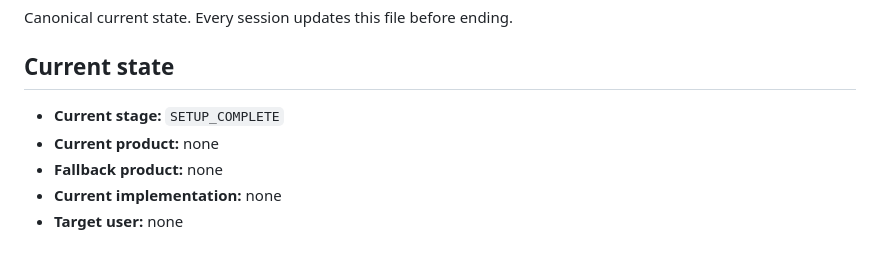
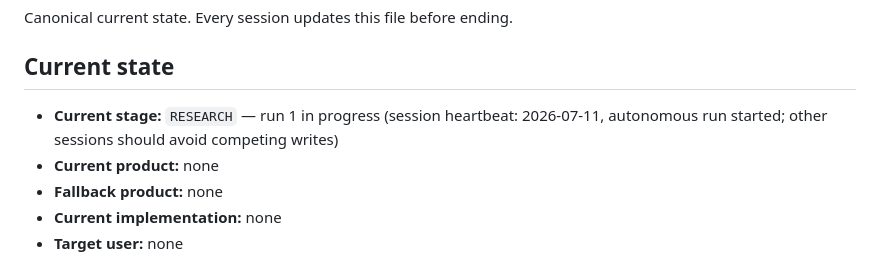
Before and after one commit to Tervise6de/Gaime1, a Markdown page: PROJECT_STATE.md, the part around the change. Drawn GitHub-style.

Commit message:
Run 1 heartbeat: enter RESEARCH stage (session lock)
Co-Authored-By: Claude Fable 5 <noreply@anthropic.com>
Claude-Session: https://claude.ai/code/session_01G92ryE8nUFELwNFfbEKaLj

```diff
--- a/PROJECT_STATE.md
+++ b/PROJECT_STATE.md
@@ -4,7 +4,7 @@ Canonical current state. Every session updates this file before ending.
 
 ## Current state
 
-- **Current stage:** `SETUP_COMPLETE`
+- **Current stage:** `RESEARCH` — run 1 in progress (session heartbeat: 2026-07-11, autonomous run started; other sessions should avoid competing writes)
 - **Current product:** none
 - **Fallback product:** none
 - **Current implementation:** none
```
